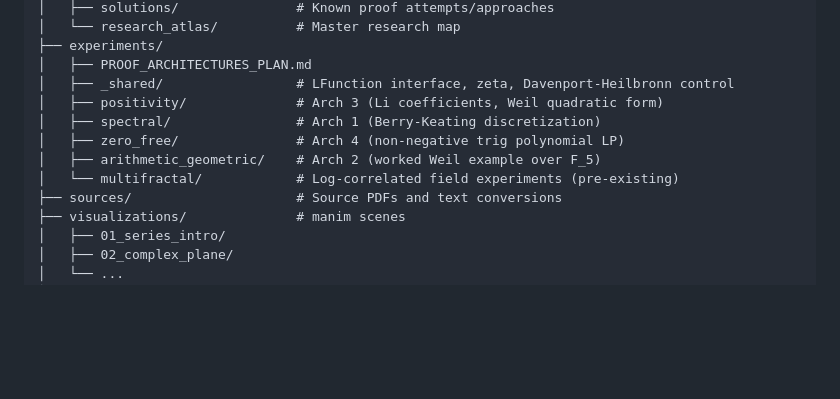
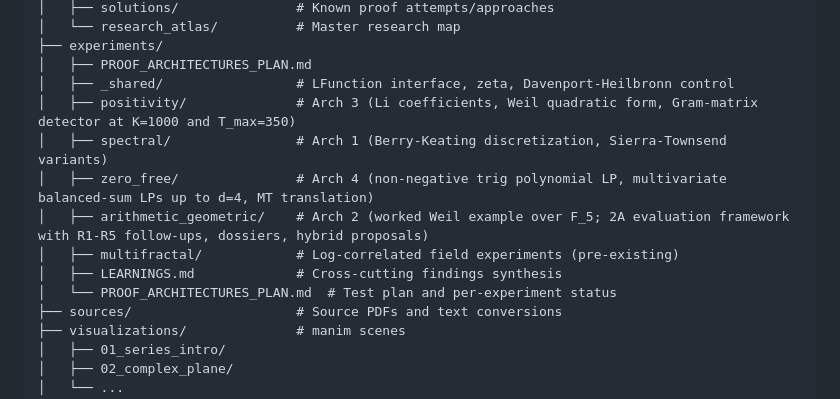
Before and after one commit to owenpkent/zeta-function, a Markdown page: LLM_ONBOARDING.md, the part around the change. GitHub-like rendering; blank space fills up the shorter version.

```diff
--- a/LLM_ONBOARDING.md
+++ b/LLM_ONBOARDING.md
@@ -58,11 +58,13 @@ zeta-function/
 ├── experiments/
 │   ├── PROOF_ARCHITECTURES_PLAN.md
 │   ├── _shared/                 # LFunction interface, zeta, Davenport-Heilbronn control
-│   ├── positivity/              # Arch 3 (Li coefficients, Weil quadratic form)
-│   ├── spectral/                # Arch 1 (Berry-Keating discretization)
-│   ├── zero_free/               # Arch 4 (non-negative trig polynomial LP)
-│   ├── arithmetic_geometric/    # Arch 2 (worked Weil example over F_5)
-│   └── multifractal/            # Log-correlated field experiments (pre-existing)
+│   ├── positivity/              # Arch 3 (Li coefficients, Weil quadratic form, Gram-matrix detector at K=1000 and T_max=350)
+│   ├── spectral/                # Arch 1 (Berry-Keating discretization, Sierra-Townsend variants)
+│   ├── zero_free/               # Arch 4 (non-negative trig polynomial LP, multivariate balanced-sum LPs up to d=4, MT translation)
+│   ├── arithmetic_geometric/    # Arch 2 (worked Weil example over F_5; 2A evaluation framework with R1-R5 follow-ups, dossiers, hybrid proposals)
+│   ├── multifractal/            # Log-correlated field experiments (pre-existing)
+│   ├── LEARNINGS.md             # Cross-cutting findings synthesis
+│   └── PROOF_ARCHITECTURES_PLAN.md  # Test plan and per-experiment status
 ├── sources/                     # Source PDFs and text conversions
 ├── visualizations/              # manim scenes
 │   ├── 01_series_intro/
```
Also changed, not shown: README.md (+3 -3 lines), docs/research_atlas/README.md (+3 -3 lines).
